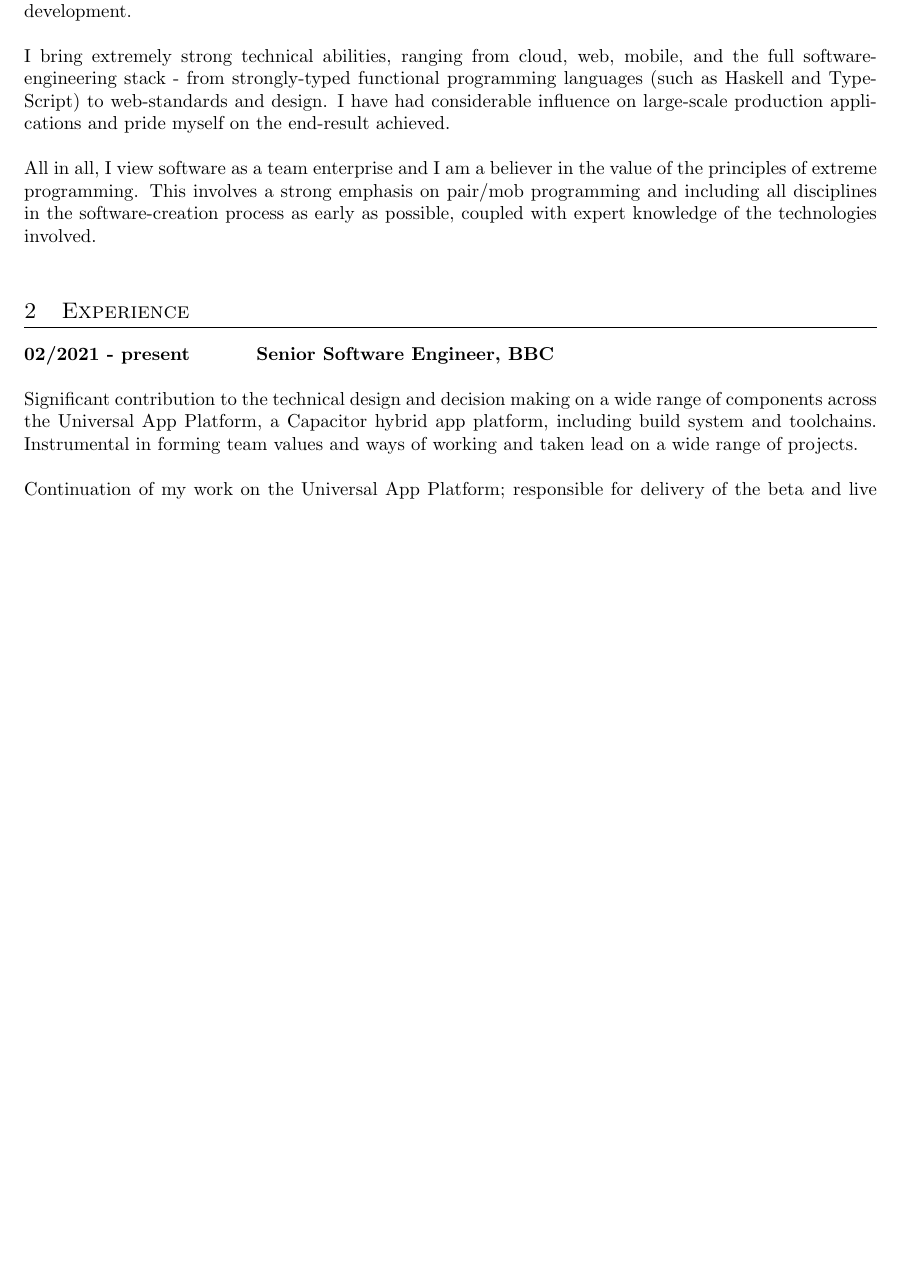
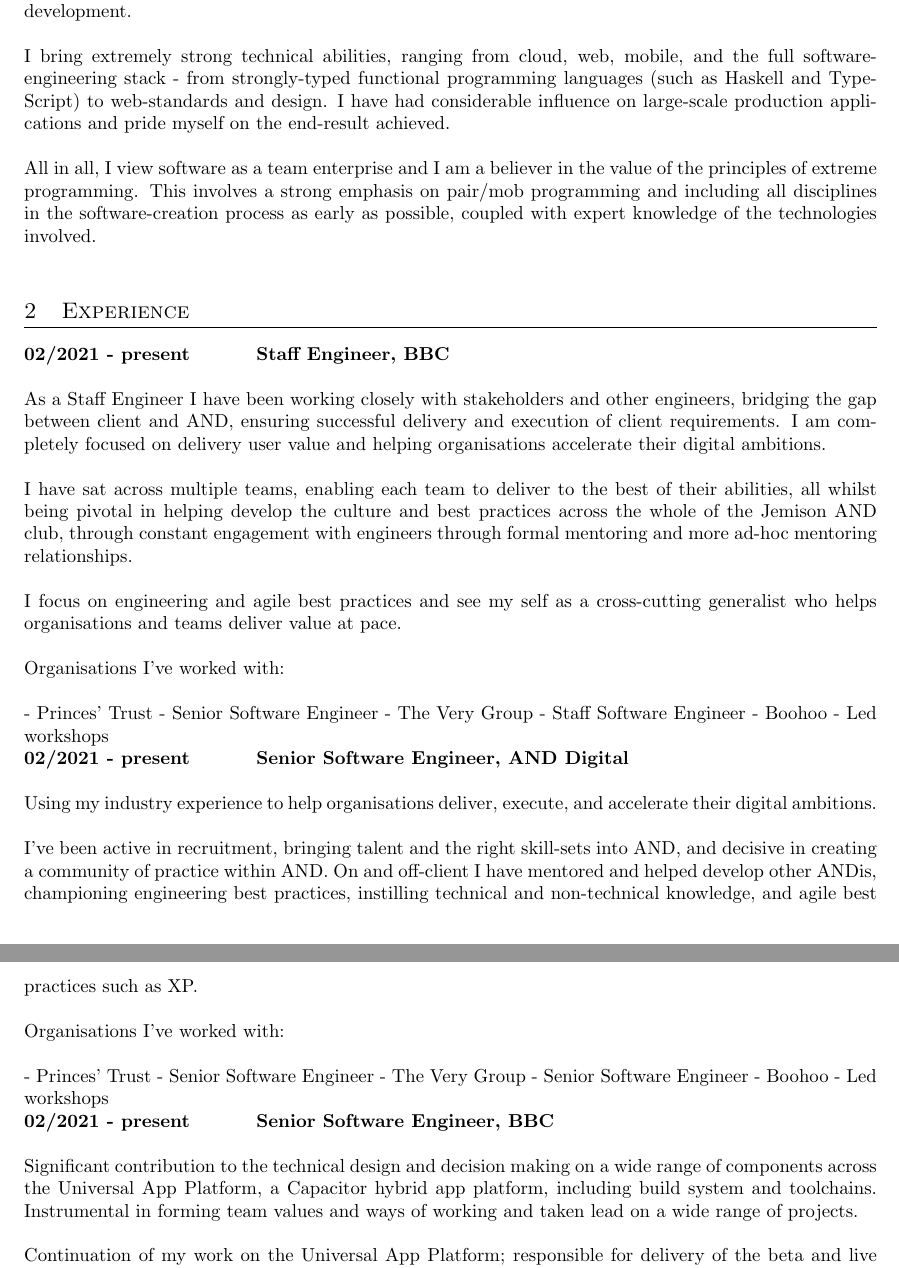
Before and after one commit to chrisgrounds/cv, a LaTeX CV (chris-grounds-cv.tex, which reads sections/experience.tex): part of page 1 of 2 before the commit and two parts of pages 1 and 2 of 3 after it, the two joined at a grey line, cut so that both start at the same text, the shorter picture padded with empty space. Compiled offline with pdfLaTeX.

Commit message:
Update experience.tex

```diff
--- a/sections/experience.tex
+++ b/sections/experience.tex
@@ -1,4 +1,30 @@
 \section{Experience}
+
+\textbf{02/2021 - present \hspace{2.75em}Staff Engineer, BBC}\\
+
+As a Staff Engineer I have been working closely with stakeholders and other engineers, bridging the gap between client and AND, ensuring successful delivery and execution of client requirements. I am completely focused on delivery user value and helping organisations accelerate their digital ambitions.\\
+
+I have sat across multiple teams, enabling each team to deliver to the best of their abilities, all whilst being pivotal in helping develop the culture and best practices across the whole of the Jemison AND club, through constant engagement with engineers through formal mentoring and more ad-hoc mentoring relationships.\\
+
+I focus on engineering and agile best practices and see my self as a cross-cutting generalist who helps organisations and teams deliver value at pace.\\
+
+Organisations I've worked with:\\
+
+- Princes' Trust - Senior Software Engineer
+- The Very Group - Staff Software Engineer
+- Boohoo - Led workshops
+
+\textbf{02/2021 - present \hspace{2.75em}Senior Software Engineer, AND Digital}\\
+
+Using my industry experience to help organisations deliver, execute, and accelerate their digital ambitions.\\
+
+I've been active in recruitment, bringing talent and the right skill-sets into AND, and decisive in creating a community of practice within AND. On and off-client I have mentored and helped develop other ANDis, championing engineering best practices, instilling technical and non-technical knowledge, and agile best practices such as XP.\\
+
+Organisations I've worked with:\\
+
+- Princes' Trust - Senior Software Engineer
+- The Very Group - Senior Software Engineer
+- Boohoo - Led workshops
 
 \textbf{02/2021 - present \hspace{2.75em}Senior Software Engineer, BBC}\\
 
```
